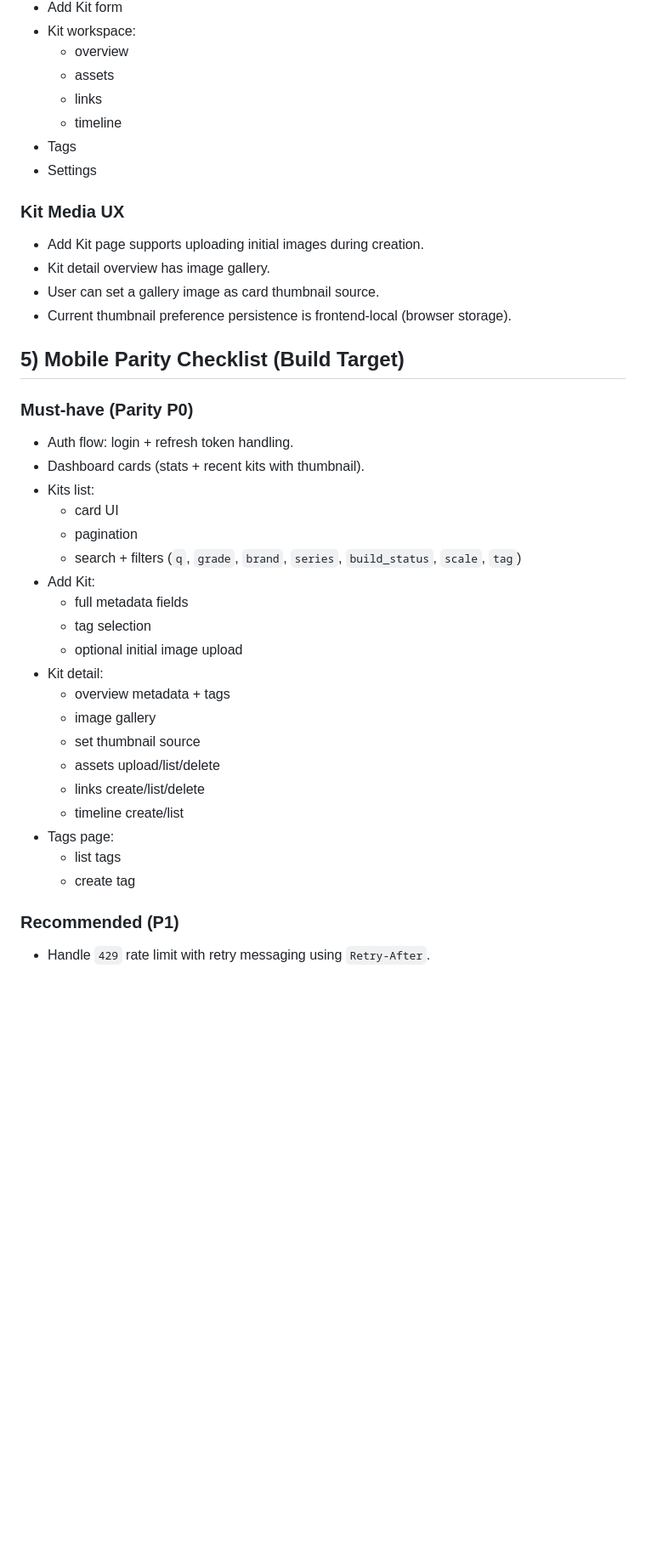
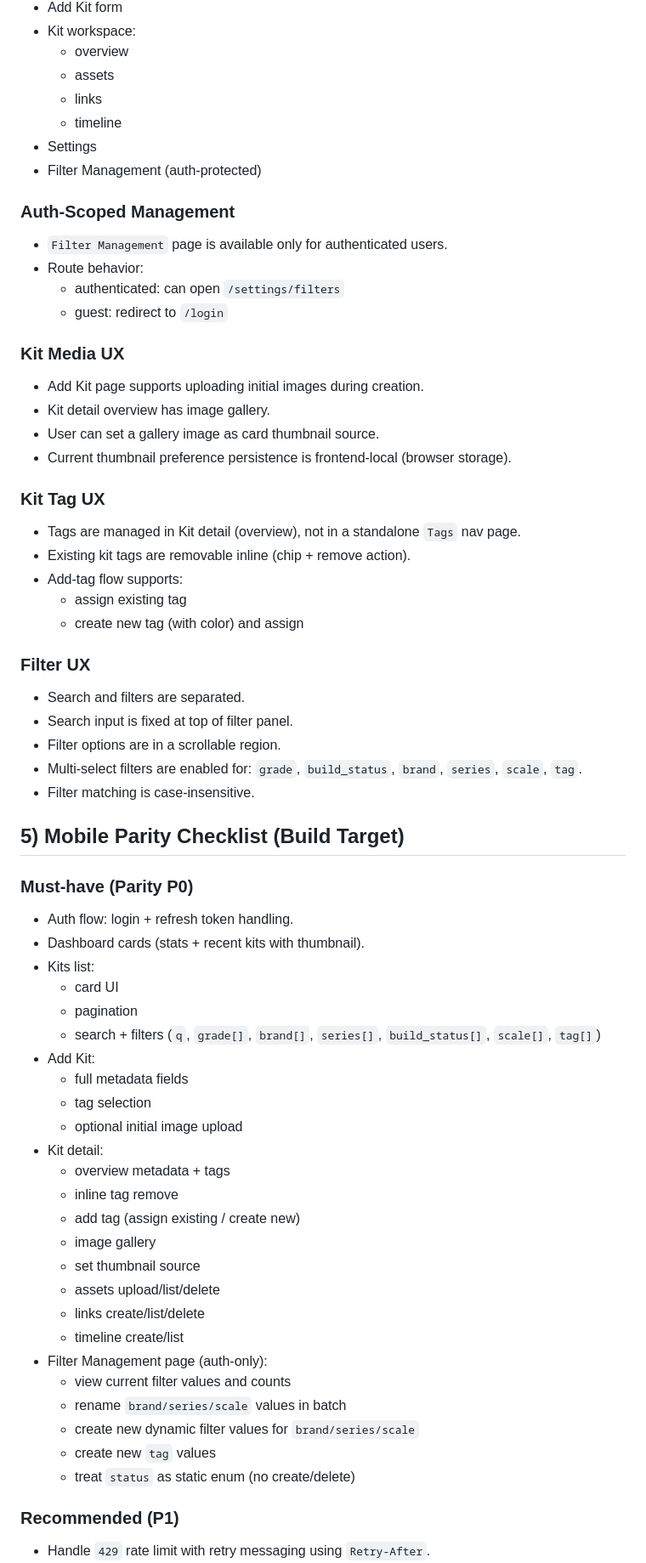
Before and after one commit to blkot/Artifactory, a Markdown page: MOBILE_APP_PARITY_GUIDE.md, the part around one of its changes. Shown at 85% size. GitHub-like rendering; blank space fills up the shorter version.

Commit message:
phase 6.33 update mobile parity documentation

```diff
--- a/MOBILE_APP_PARITY_GUIDE.md
+++ b/MOBILE_APP_PARITY_GUIDE.md
@@ -57,14 +57,34 @@ This document defines how to build a mobile app with feature parity to the curre
   - assets
   - links
   - timeline
-- Tags
 - Settings
+- Filter Management (auth-protected)
+
+### Auth-Scoped Management
+- `Filter Management` page is available only for authenticated users.
+- Route behavior:
+  - authenticated: can open `/settings/filters`
+  - guest: redirect to `/login`
 
 ### Kit Media UX
 - Add Kit page supports uploading initial images during creation.
 - Kit detail overview has image gallery.
 - User can set a gallery image as card thumbnail source.
 - Current thumbnail preference persistence is frontend-local (browser storage).
+
+### Kit Tag UX
+- Tags are managed in Kit detail (overview), not in a standalone `Tags` nav page.
+- Existing kit tags are removable inline (chip + remove action).
+- Add-tag flow supports:
+  - assign existing tag
+  - create new tag (with color) and assign
+
+### Filter UX
+- Search and filters are separated.
+- Search input is fixed at top of filter panel.
+- Filter options are in a scrollable region.
+- Multi-select filters are enabled for: `grade`, `build_status`, `brand`, `series`, `scale`, `tag`.
+- Filter matching is case-insensitive.
 
 ## 5) Mobile Parity Checklist (Build Target)
 
@@ -74,21 +94,26 @@ This document defines how to build a mobile app with feature parity to the curre
 - Kits list:
   - card UI
   - pagination
-  - search + filters (`q`, `grade`, `brand`, `series`, `build_status`, `scale`, `tag`)
+  - search + filters (`q`, `grade[]`, `brand[]`, `series[]`, `build_status[]`, `scale[]`, `tag[]`)
 - Add Kit:
   - full metadata fields
   - tag selection
   - optional initial image upload
 - Kit detail:
   - overview metadata + tags
+  - inline tag remove
+  - add tag (assign existing / create new)
   - image gallery
   - set thumbnail source
   - assets upload/list/delete
   - links create/list/delete
   - timeline create/list
-- Tags page:
-  - list tags
-  - create tag
+- Filter Management page (auth-only):
+  - view current filter values and counts
+  - rename `brand/series/scale` values in batch
+  - create new dynamic filter values for `brand/series/scale`
+  - create new `tag` values
+  - treat `status` as static enum (no create/delete)
 
 ### Recommended (P1)
 - Handle `429` rate limit with retry messaging using `Retry-After`.
```
Also changed, not shown: other parts of MOBILE_APP_PARITY_GUIDE.md (+16 -4 lines).
